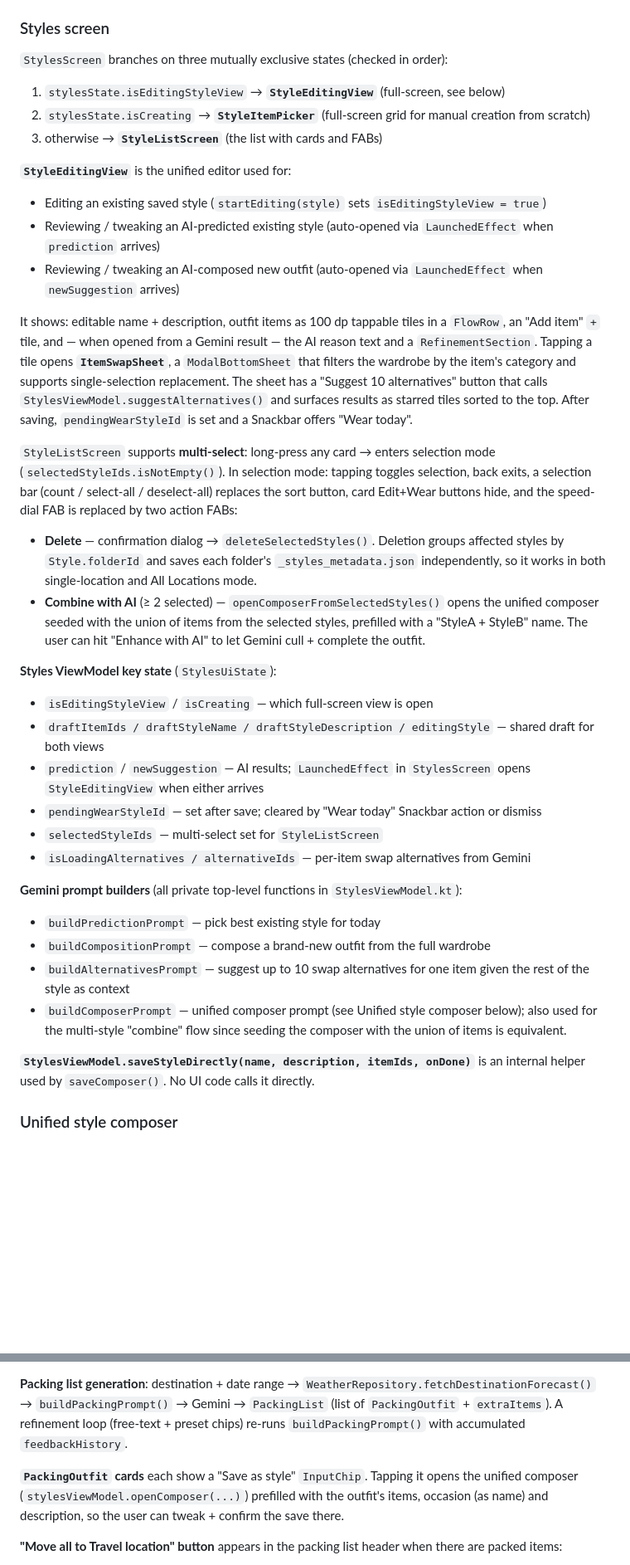
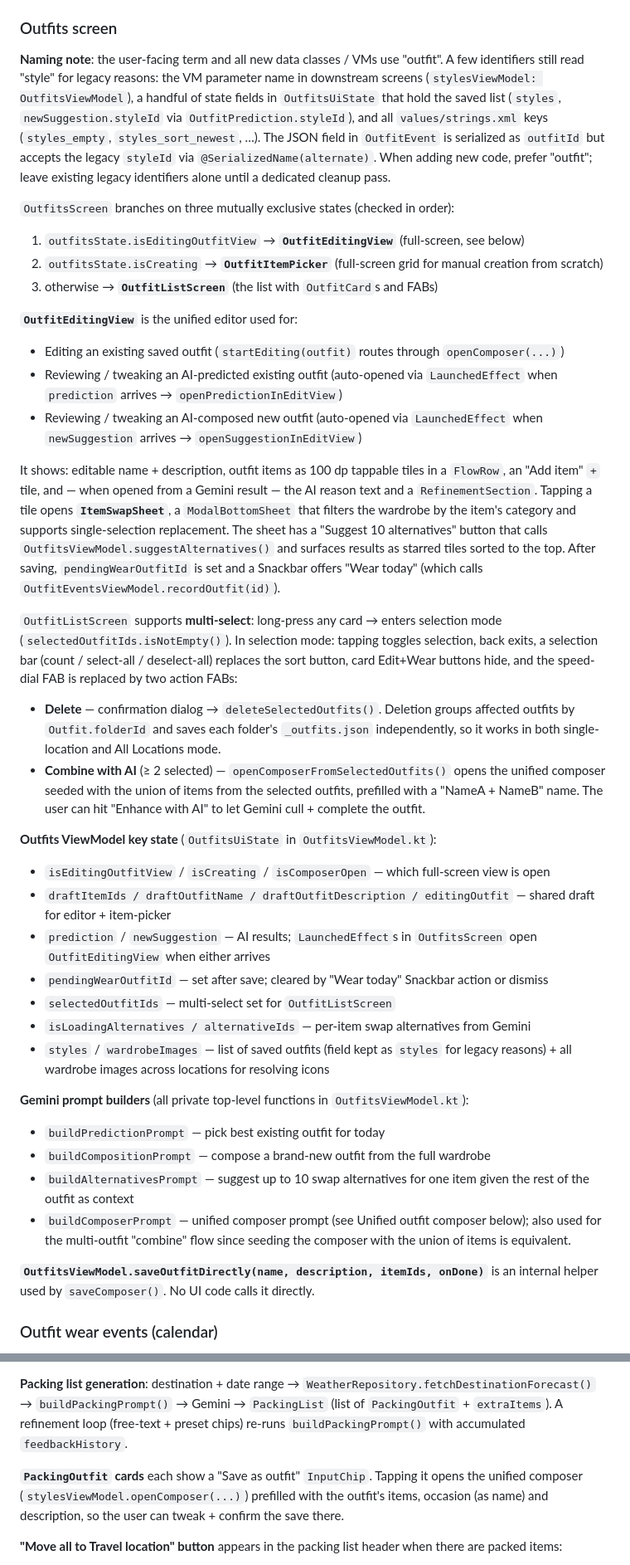
Before and after one commit to sonney2k/LibreLookAI, a Markdown page: CLAUDE.md, 2 parts joined by grey strips. Shown at 83% size. Drawn GitHub-style; blank space fills up the shorter version.

```diff
--- a/CLAUDE.md
+++ b/CLAUDE.md
@@ -107,40 +109,43 @@ All Gemini calls return `null` on failure; callers must gracefully degrade.
 - `CreditsViewModel.kt` — orchestrates billing + credits; processes pending purchases on resume.
 - `BuyCreditsScreen.kt` — shown as the Credits tab in Settings when `isManagedMode = true`.
 
-### Styles screen
+### Outfits screen
 
-`StylesScreen` branches on three mutually exclusive states (checked in order):
+**Naming note**: the user-facing term and all new data classes / VMs use "outfit". A few identifiers still read "style" for legacy reasons: the VM parameter name in downstream screens (`stylesViewModel: OutfitsViewModel`), a handful of state fields in `OutfitsUiState` that hold the saved list (`styles`, `newSuggestion.styleId` via `OutfitPrediction.styleId`), and all `values/strings.xml` keys (`styles_empty`, `styles_sort_newest`, …). The JSON field in `OutfitEvent` is serialized as `outfitId` but accepts the legacy `styleId` via `@SerializedName(alternate)`. When adding new code, prefer "outfit"; leave existing legacy identifiers alone until a dedicated cleanup pass.
 
-1. `stylesState.isEditingStyleView` → **`StyleEditingView`** (full-screen, see below)
-2. `stylesState.isCreating` → **`StyleItemPicker`** (full-screen grid for manual creation from scratch)
-3. otherwise → **`StyleListScreen`** (the list with cards and FABs)
+`OutfitsScreen` branches on three mutually exclusive states (checked in order):
 
-**`StyleEditingView`** is the unified editor used for:
-- Editing an existing saved style (`startEditing(style)` sets `isEditingStyleView = true`)
-- Reviewing / tweaking an AI-predicted existing style (auto-opened via `LaunchedEffect` when `prediction` arrives)
-- Reviewing / tweaking an AI-composed new outfit (auto-opened via `LaunchedEffect` when `newSuggestion` arrives)
+1. `outfitsState.isEditingOutfitView` → **`OutfitEditingView`** (full-screen, see below)
+2. `outfitsState.isCreating` → **`OutfitItemPicker`** (full-screen grid for manual creation from scratch)
+3. otherwise → **`OutfitListScreen`** (the list with `OutfitCard`s and FABs)
 
-It shows: editable name + description, outfit items as 100 dp tappable tiles in a `FlowRow`, an "Add item" `+` tile, and — when opened from a Gemini result — the AI reason text and a `RefinementSection`. Tapping a tile opens **`ItemSwapSheet`**, a `ModalBottomSheet` that filters the wardrobe by the item's category and supports single-selection replacement. The sheet has a "Suggest 10 alternatives" button that calls `StylesViewModel.suggestAlternatives()` and surfaces results as starred tiles sorted to the top. After saving, `pendingWearStyleId` is set and a Snackbar offers "Wear today".
+**`OutfitEditingView`** is the unified editor used for:
+- Editing an existing saved outfit (`startEditing(outfit)` routes through `openComposer(...)`)
+- Reviewing / tweaking an AI-predicted existing outfit (auto-opened via `LaunchedEffect` when `prediction` arrives → `openPredictionInEditView`)
+- Reviewing / tweaking an AI-composed new outfit (auto-opened via `LaunchedEffect` when `newSuggestion` arrives → `openSuggestionInEditView`)
 
-`StyleListScreen` supports **multi-select**: long-press any card → enters selection mode (`selectedStyleIds.isNotEmpty()`). In selection mode: tapping toggles selection, back exits, a selection bar (count / select-all / deselect-all) replaces the sort button, card Edit+Wear buttons hide, and the speed-dial FAB is replaced by two action FABs:
-- **Delete** — confirmation dialog → `deleteSelectedStyles()`. Deletion groups affected styles by `Style.folderId` and saves each folder's `_styles_metadata.json` independently, so it works in both single-location and All Locations mode.
-- **Combine with AI** (≥ 2 selected) — `openComposerFromSelectedStyles()` opens the unified composer seeded with the union of items from the selected styles, prefilled with a "StyleA + StyleB" name. The user can hit "Enhance with AI" to let Gemini cull + complete the outfit.
+It shows: editable name + description, outfit items as 100 dp tappable tiles in a `FlowRow`, an "Add item" `+` tile, and — when opened from a Gemini result — the AI reason text and a `RefinementSection`. Tapping a tile opens **`ItemSwapSheet`**, a `ModalBottomSheet` that filters the wardrobe by the item's category and supports single-selection replacement. The sheet has a "Suggest 10 alternatives" button that calls `OutfitsViewModel.suggestAlternatives()` and surfaces results as starred tiles sorted to the top. After saving, `pendingWearOutfitId` is set and a Snackbar offers "Wear today" (which calls `OutfitEventsViewModel.recordOutfit(id)`).
 
-**Styles ViewModel key state** (`StylesUiState`):
-- `isEditingStyleView` / `isCreating` — which full-screen view is open
-- `draftItemIds / draftStyleName / draftStyleDescription / editingStyle` — shared draft for both views
-- `prediction` / `newSuggestion` — AI results; `LaunchedEffect` in `StylesScreen` opens `StyleEditingView` when either arrives
-- `pendingWearStyleId` — set after save; cleared by "Wear today" Snackbar action or dismiss
-- `selectedStyleIds` — multi-select set for `StyleListScreen`
+`OutfitListScreen` supports **multi-select**: long-press any card → enters selection mode (`selectedOutfitIds.isNotEmpty()`). In selection mode: tapping toggles selection, back exits, a selection bar (count / select-all / deselect-all) replaces the sort button, card Edit+Wear buttons hide, and the speed-dial FAB is replaced by two action FABs:
+- **Delete** — confirmation dialog → `deleteSelectedOutfits()`. Deletion groups affected outfits by `Outfit.folderId` and saves each folder's `_outfits.json` independently, so it works in both single-location and All Locations mode.
+- **Combine with AI** (≥ 2 selected) — `openComposerFromSelectedOutfits()` opens the unified composer seeded with the union of items from the selected outfits, prefilled with a "NameA + NameB" name. The user can hit "Enhance with AI" to let Gemini cull + complete the outfit.
+
+**Outfits ViewModel key state** (`OutfitsUiState` in `OutfitsViewModel.kt`):
+- `isEditingOutfitView` / `isCreating` / `isComposerOpen` — which full-screen view is open
+- `draftItemIds / draftOutfitName / draftOutfitDescription / editingOutfit` — shared draft for editor + item-picker
+- `prediction` / `newSuggestion` — AI results; `LaunchedEffect`s in `OutfitsScreen` open `OutfitEditingView` when either arrives
+- `pendingWearOutfitId` — set after save; cleared by "Wear today" Snackbar action or dismiss
+- `selectedOutfitIds` — multi-select set for `OutfitListScreen`
 - `isLoadingAlternatives / alternativeIds` — per-item swap alternatives from Gemini
+- `styles` / `wardrobeImages` — list of saved outfits (field kept as `styles` for legacy reasons) + all wardrobe images across locations for resolving icons
 
-**Gemini prompt builders** (all private top-level functions in `StylesViewModel.kt`):
-- `buildPredictionPrompt` — pick best existing style for today
+**Gemini prompt builders** (all private top-level functions in `OutfitsViewModel.kt`):
+- `buildPredictionPrompt` — pick best existing outfit for today
 - `buildCompositionPrompt` — compose a brand-new outfit from the full wardrobe
-- `buildAlternativesPrompt` — suggest up to 10 swap alternatives for one item given the rest of the style as context
-- `buildComposerPrompt` — unified composer prompt (see Unified style composer below); also used for the multi-style "combine" flow since seeding the composer with the union of items is equivalent.
+- `buildAlternativesPrompt` — suggest up to 10 swap alternatives for one item given the rest of the outfit as context
+- `buildComposerPrompt` — unified composer prompt (see Unified outfit composer below); also used for the multi-outfit "combine" flow since seeding the composer with the union of items is equivalent.
 
-**`StylesViewModel.saveStyleDirectly(name, description, itemIds, onDone)`** is an internal helper used by `saveComposer()`. No UI code calls it directly.
+**`OutfitsViewModel.saveOutfitDirectly(name, description, itemIds, onDone)`** is an internal helper used by `saveComposer()`. No UI code calls it directly.
 
-### Unified style composer
+### Outfit wear events (calendar)
 
@@ -179,7 +194,7 @@ It shows: editable name + description, outfit items as 100 dp tappable tiles in
 
 **Packing list generation**: destination + date range → `WeatherRepository.fetchDestinationForecast()` → `buildPackingPrompt()` → Gemini → `PackingList` (list of `PackingOutfit` + `extraItems`). A refinement loop (free-text + preset chips) re-runs `buildPackingPrompt()` with accumulated `feedbackHistory`.
 
-**`PackingOutfit` cards** each show a "Save as style" `InputChip`. Tapping it opens the unified composer (`stylesViewModel.openComposer(...)`) prefilled with the outfit's items, occasion (as name) and description, so the user can tweak + confirm the save there.
+**`PackingOutfit` cards** each show a "Save as outfit" `InputChip`. Tapping it opens the unified composer (`stylesViewModel.openComposer(...)`) prefilled with the outfit's items, occasion (as name) and description, so the user can tweak + confirm the save there.
 
 **"Move all to Travel location" button** appears in the packing list header when there are packed items:
 1. Calls `locationViewModel.getOrCreateLocation("Travel")` — finds an existing location named "Travel" (case-insensitive) or creates a new Drive subfolder + updates the locations JSON, then returns the folderId via callback.
```
Also changed, not shown: other parts of CLAUDE.md (+32 -20 lines).
